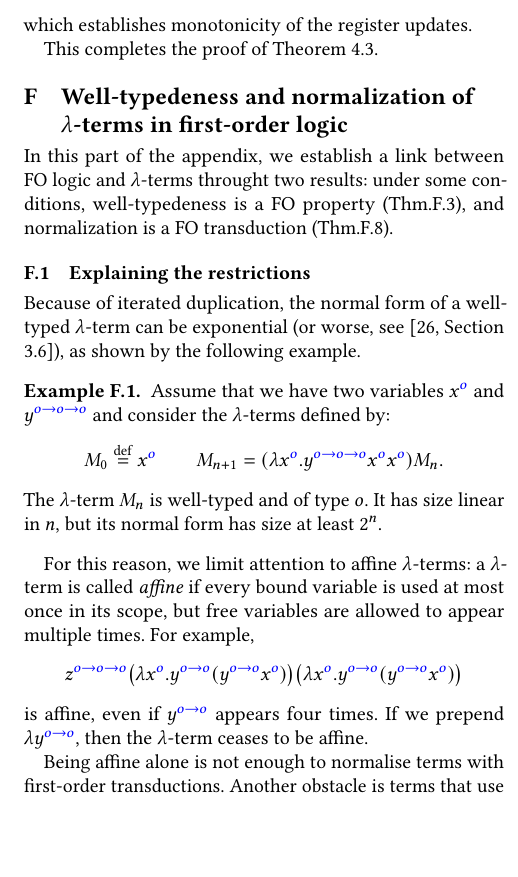
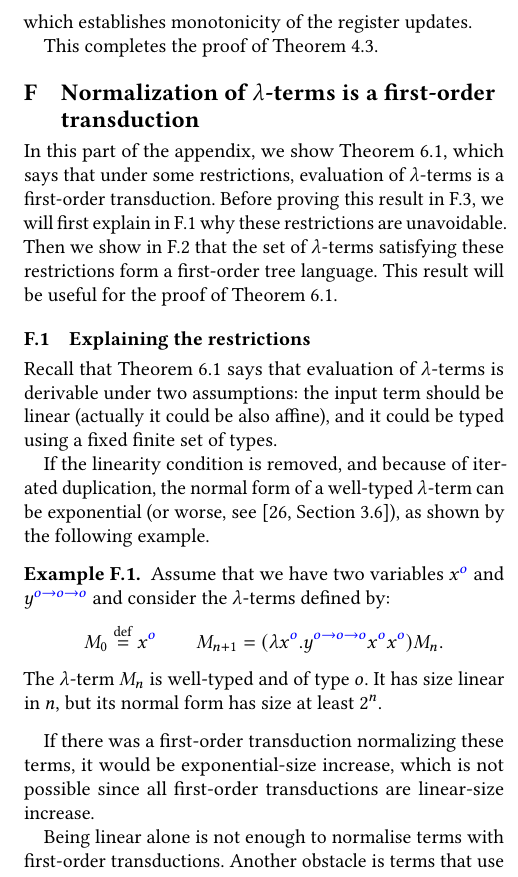
Before and after one commit to adoumane/Tree-Functions, a LaTeX paper (main.tex, which reads appendix-one-register.tex): part of one column of page 23 of 41, cut so that both start at the same text, the shorter picture padded with empty space. Compiled offline with pdfLaTeX.

Commit message:
blabla normalization

```diff
--- a/appendix-one-register.tex
+++ b/appendix-one-register.tex
@@ -1,4 +1,4 @@
-\section{Well-typedeness and normalization of $\lambda$-terms in first-order logic}
+\section{Normalization of $\lambda$-terms is a first-order transduction}
 \label{sec:eval}
 
 \newcommand{\lambdaterm}{$\lambda$-term }
@@ -14,11 +14,16 @@
 
 \newcommand{\thinterm}[1]{\ranked{\mathsf{Thin}_{#1}}}
 
-In this part of the appendix, we establish a link between FO logic and $\lambda$-terms throught two results: under some conditions, well-typedeness is a FO property (Thm.\ref{prop:WellTypedFo}), and normalization is a FO transduction (Thm.\ref{thm:evalOneType}).
+In this part of the appendix, we show Theorem~\ref{thm:normalise}, which says that under some restrictions, evaluation of $\lambda$-terms is a first-order transduction. Before proving this result in~\ref{sec:evaluation-lambda}, we will first explain in~\ref{sec:explaining-restrictions} why these restrictions are unavoidable. Then we show in \ref{sec:restrictions-are-fo} that the set of $\lambda$-terms satisfying these restrictions form a first-order tree language. This result will be useful for the proof of Theorem~\ref{thm:normalise}.
 
-\subsection{Explaining the restrictions}
 
- Because of iterated duplication, the normal form of a well-typed $\lambda$-term can be exponential (or worse, see~\cite[Section 3.6]{sorensen_lectures_2006}), as shown by the following example.
+
+\subsection{Explaining the restrictions}\label{sec:explaining-restrictions}
+
+Recall that Theorem~\ref{thm:normalise} says that evaluation of $\lambda$-terms is derivable under two assumptions:
+the input term should be linear (actually it could be also affine),  and it could be typed using a fixed finite set of types.
+
+If the linearity condition is removed, and because of iterated duplication, the normal form of a well-typed $\lambda$-term can be exponential (or worse, see~\cite[Section 3.6]{sorensen_lectures_2006}), as shown by the following example.
 
 \begin{example}\label{ex:exponential}
     Assume that we have two variables $\typevar x  \otype$ and $\typevar y {\otype \to \otype \to \otype}$ and consider the $\lambda$-terms defined by:
@@ -29,14 +34,15 @@ In this part of the appendix, we establish a link between FO logic and $\lambda$
     % as shown in the following picture, which uses variables $x : \otype$ and  $z : \otype \to \otype \to \otype$.
     % \mypic{44}
 \end{example}
+If there was a first-order transduction normalizing these terms, it would be exponential-size increase, which is not possible since all first-order transductions are linear-size increase.
+% For this reason, we  limit attention to linear  $\lambda$-terms.
+%: a $\lambda$-term is called \emph{affine} if every bound variable is used at most once in its scope, but free variables are allowed to appear multiple times.  For example,
+%\begin{align*}
+%\typevar z {\otype \to \otype \to \otype} \big(\lambda \typevar x \otype.  \typevar y {\otype \to \otype} (\typevar y {\otype \to \otype}  \typevar x \otype)\big) \big(\lambda \typevar x \otype.  \typevar y {\otype \to \otype} (\typevar y {\otype \to \otype}  \typevar x \otype)\big)
+%\end{align*}
+%is affine, even if $\typevar y {\otype \to \otype}$ appears four times. If we prepend $\lambda \typevar y {\otype \to \otype}$, then the $\lambda$-term ceases to be affine.
 
- For this reason, we  limit attention to affine $\lambda$-terms: a $\lambda$-term is called \emph{affine} if every bound variable is used at most once in its scope, but free variables are allowed to appear multiple times.  For example,
-\begin{align*}
-\typevar z {\otype \to \otype \to \otype} \big(\lambda \typevar x \otype.  \typevar y {\otype \to \otype} (\typevar y {\otype \to \otype}  \typevar x \otype)\big) \big(\lambda \typevar x \otype.  \typevar y {\otype \to \otype} (\typevar y {\otype \to \otype}  \typevar x \otype)\big)
-\end{align*}
-is affine, even if $\typevar y {\otype \to \otype}$ appears four times. If we prepend $\lambda \typevar y {\otype \to \otype}$, then the $\lambda$-term ceases to be affine.
-
-Being affine alone is not enough to normalise terms with first-order transductions. Another obstacle is terms that use types of unbounded complexity, as illustrated in the following example.
+Being linear alone is not enough to normalise terms with first-order transductions. Another obstacle is terms that use types of unbounded complexity, as illustrated in the following example.
 
 \begin{example}\label{ex:affine-not-enough}
 Consider the following $\lambda$-terms, which have types of
```
Also changed, not shown: appendix-forational.tex (+3 -5 lines), appendix-one-register.tex (4 more changed lines).
